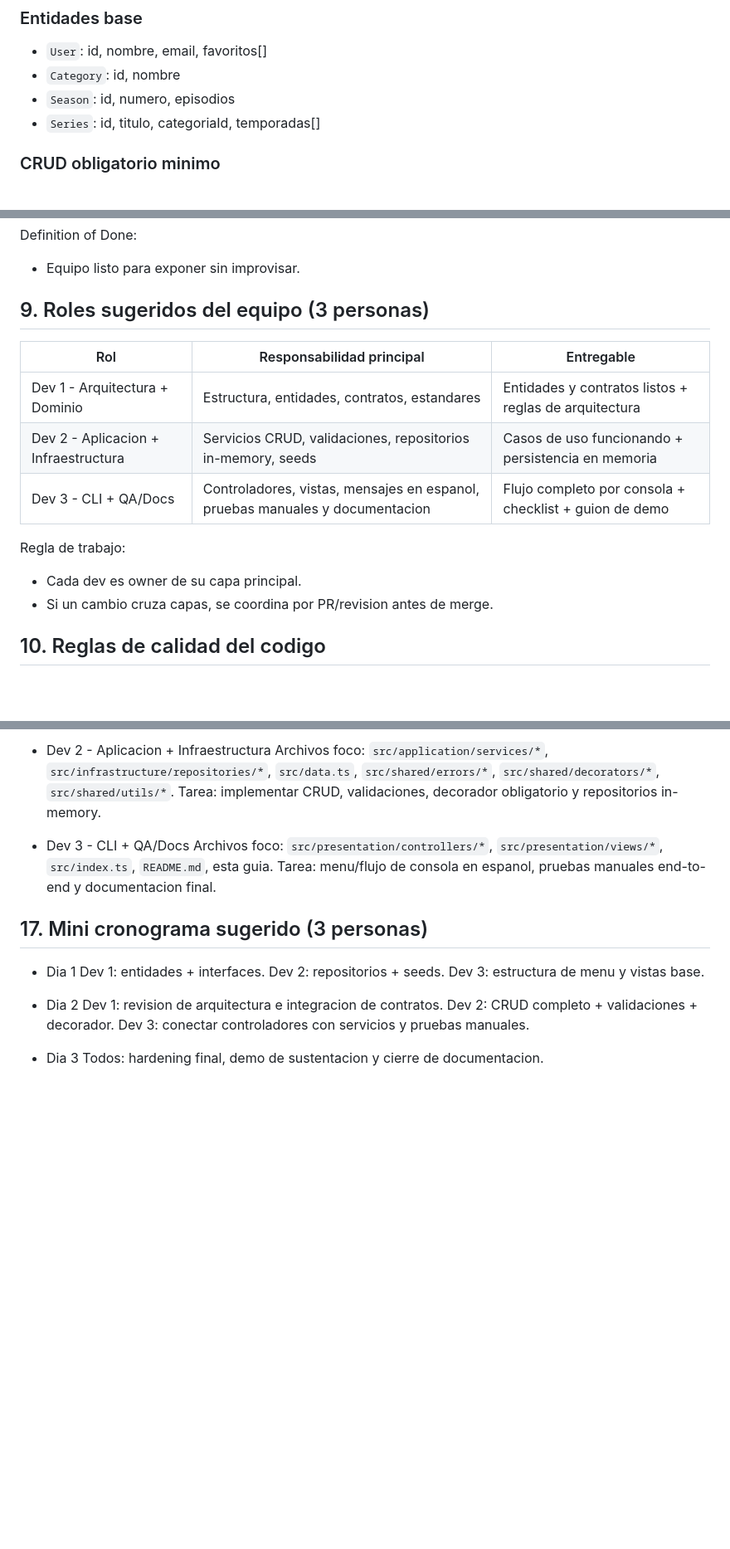
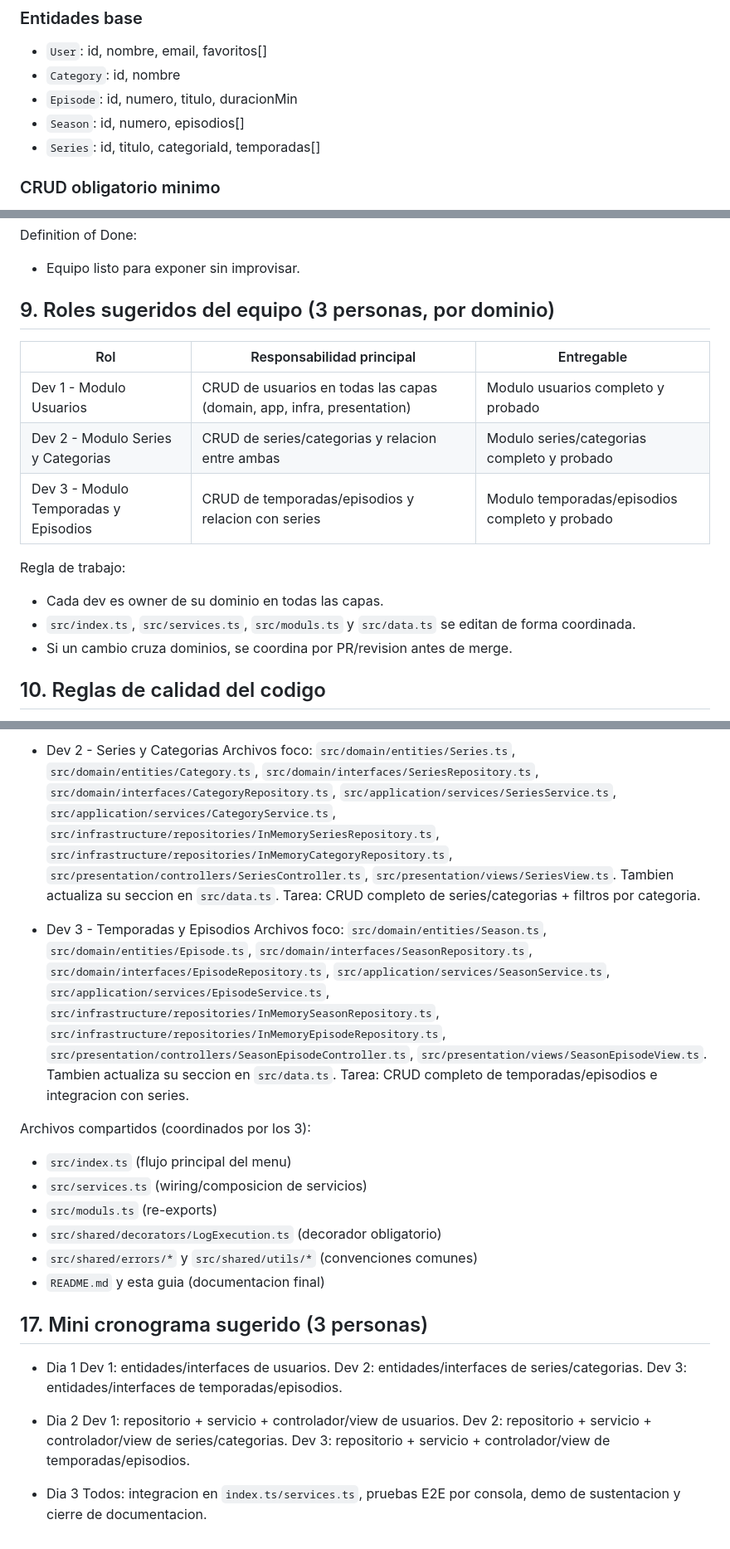
Before and after one commit to Develezper/ts-crunchyroll-cli, a Markdown page: TEAM_GUIDE_CRUD_CRUNCHYROLL.md, 3 parts joined by grey strips. Shown at 83% size. GitHub-like rendering; blank space fills up the shorter version.

Commit message:
Update the team guide with details on user modules, series, categories, seasons, and episodes, as well as the division of labor by domain.

```diff
--- a/TEAM_GUIDE_CRUD_CRUNCHYROLL.md
+++ b/TEAM_GUIDE_CRUD_CRUNCHYROLL.md
@@ -82,7 +82,8 @@ src/
 
 - `User`: id, nombre, email, favoritos[]
 - `Category`: id, nombre
-- `Season`: id, numero, episodios
+- `Episode`: id, numero, titulo, duracionMin
+- `Season`: id, numero, episodios[]
 - `Series`: id, titulo, categoriaId, temporadas[]
 
 ### CRUD obligatorio minimo
@@ -146,18 +147,19 @@ Definition of Done:
 
 - Equipo listo para exponer sin improvisar.
 
-## 9. Roles sugeridos del equipo (3 personas)
+## 9. Roles sugeridos del equipo (3 personas, por dominio)
 
 | Rol | Responsabilidad principal | Entregable |
 |---|---|---|
-| Dev 1 - Arquitectura + Dominio | Estructura, entidades, contratos, estandares | Entidades y contratos listos + reglas de arquitectura |
-| Dev 2 - Aplicacion + Infraestructura | Servicios CRUD, validaciones, repositorios in-memory, seeds | Casos de uso funcionando + persistencia en memoria |
-| Dev 3 - CLI + QA/Docs | Controladores, vistas, mensajes en espanol, pruebas manuales y documentacion | Flujo completo por consola + checklist + guion de demo |
+| Dev 1 - Modulo Usuarios | CRUD de usuarios en todas las capas (domain, app, infra, presentation) | Modulo usuarios completo y probado |
+| Dev 2 - Modulo Series y Categorias | CRUD de series/categorias y relacion entre ambas | Modulo series/categorias completo y probado |
+| Dev 3 - Modulo Temporadas y Episodios | CRUD de temporadas/episodios y relacion con series | Modulo temporadas/episodios completo y probado |
 
 Regla de trabajo:
 
-- Cada dev es owner de su capa principal.
-- Si un cambio cruza capas, se coordina por PR/revision antes de merge.
+- Cada dev es owner de su dominio en todas las capas.
+- `src/index.ts`, `src/services.ts`, `src/moduls.ts` y `src/data.ts` se editan de forma coordinada.
+- Si un cambio cruza dominios, se coordina por PR/revision antes de merge.
 
 ## 10. Reglas de calidad del codigo
 
@@ -305,23 +325,55 @@ Tarea: contratos, entidades, convenciones de naming y coherencia de capas.
 
-- Dev 2 - Aplicacion + Infraestructura
-Archivos foco: `src/application/services/*`, `src/infrastructure/repositories/*`, `src/data.ts`, `src/shared/errors/*`, `src/shared/decorators/*`, `src/shared/utils/*`.
-Tarea: implementar CRUD, validaciones, decorador obligatorio y repositorios in-memory.
+- Dev 2 - Series y Categorias
+Archivos foco:
+`src/domain/entities/Series.ts`,
+`src/domain/entities/Category.ts`,
+`src/domain/interfaces/SeriesRepository.ts`,
+`src/domain/interfaces/CategoryRepository.ts`,
+`src/application/services/SeriesService.ts`,
+`src/application/services/CategoryService.ts`,
+`src/infrastructure/repositories/InMemorySeriesRepository.ts`,
+`src/infrastructure/repositories/InMemoryCategoryRepository.ts`,
+`src/presentation/controllers/SeriesController.ts`,
+`src/presentation/views/SeriesView.ts`.
+Tambien actualiza su seccion en `src/data.ts`.
+Tarea: CRUD completo de series/categorias + filtros por categoria.
 
-- Dev 3 - CLI + QA/Docs
-Archivos foco: `src/presentation/controllers/*`, `src/presentation/views/*`, `src/index.ts`, `README.md`, esta guia.
-Tarea: menu/flujo de consola en espanol, pruebas manuales end-to-end y documentacion final.
+- Dev 3 - Temporadas y Episodios
+Archivos foco:
+`src/domain/entities/Season.ts`,
+`src/domain/entities/Episode.ts`,
+`src/domain/interfaces/SeasonRepository.ts`,
+`src/domain/interfaces/EpisodeRepository.ts`,
+`src/application/services/SeasonService.ts`,
+`src/application/services/EpisodeService.ts`,
+`src/infrastructure/repositories/InMemorySeasonRepository.ts`,
+`src/infrastructure/repositories/InMemoryEpisodeRepository.ts`,
+`src/presentation/controllers/SeasonEpisodeController.ts`,
+`src/presentation/views/SeasonEpisodeView.ts`.
+Tambien actualiza su seccion en `src/data.ts`.
+Tarea: CRUD completo de temporadas/episodios e integracion con series.
+
+Archivos compartidos (coordinados por los 3):
+
+- `src/index.ts` (flujo principal del menu)
+- `src/services.ts` (wiring/composicion de servicios)
+- `src/moduls.ts` (re-exports)
+- `src/shared/decorators/LogExecution.ts` (decorador obligatorio)
+- `src/shared/errors/*` y `src/shared/utils/*` (convenciones comunes)
+- `README.md` y esta guia (documentacion final)
 
 ## 17. Mini cronograma sugerido (3 personas)
 
 - Dia 1
-Dev 1: entidades + interfaces.
-Dev 2: repositorios + seeds.
-Dev 3: estructura de menu y vistas base.
+Dev 1: entidades/interfaces de usuarios.
+Dev 2: entidades/interfaces de series/categorias.
+Dev 3: entidades/interfaces de temporadas/episodios.
 
 - Dia 2
-Dev 1: revision de arquitectura e integracion de contratos.
-Dev 2: CRUD completo + validaciones + decorador.
-Dev 3: conectar controladores con servicios y pruebas manuales.
+Dev 1: repositorio + servicio + controlador/view de usuarios.
+Dev 2: repositorio + servicio + controlador/view de series/categorias.
+Dev 3: repositorio + servicio + controlador/view de temporadas/episodios.
 
 - Dia 3
-Todos: hardening final, demo de sustentacion y cierre de documentacion.
+Todos: integracion en `index.ts/services.ts`, pruebas E2E por consola,
+demo de sustentacion y cierre de documentacion.
```
Also changed, not shown: other parts of TEAM_GUIDE_CRUD_CRUNCHYROLL.md (+24 -6 lines).
